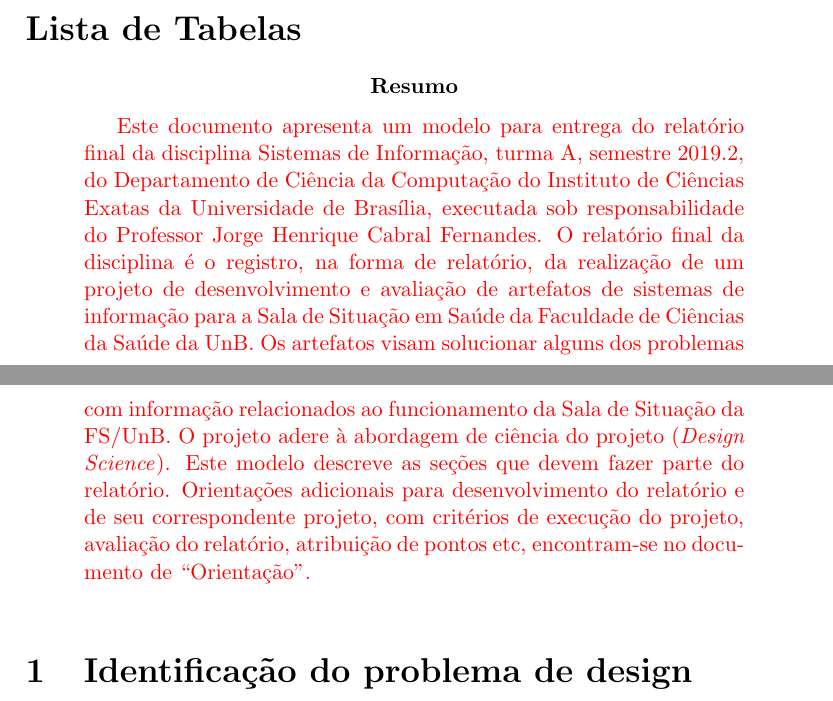
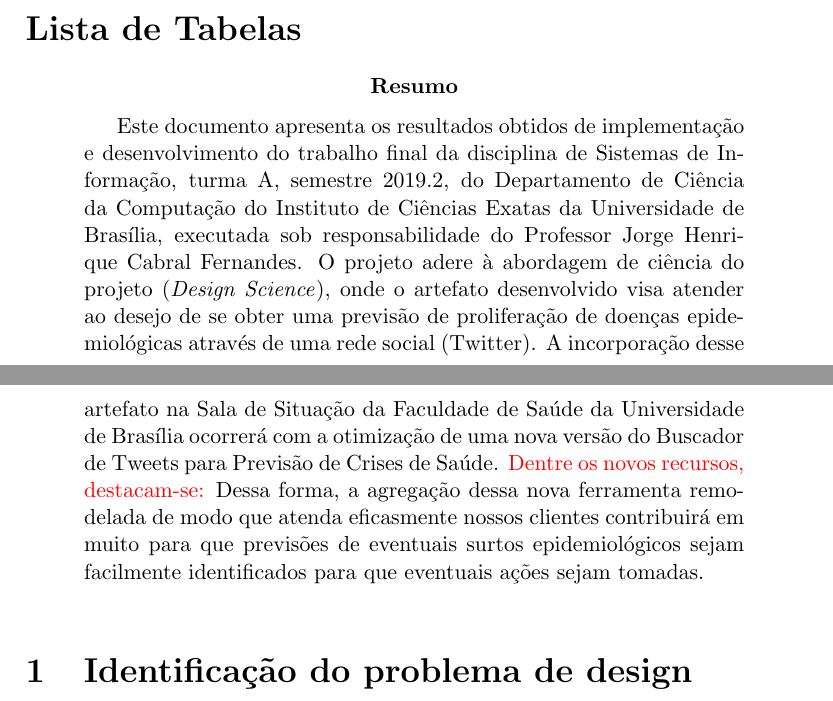
Before and after one commit to pelu97/tweetsearch_si, a LaTeX paper (doc_artigo/main.tex): two parts of pages 3 and 4 of 22, joined at a grey line, cut so that both start at the same text. Compiled offline with pdfLaTeX.

Commit message:
Atualização do título e do resumo

```diff
--- a/doc_artigo/main.tex
+++ b/doc_artigo/main.tex
@@ -26,7 +26,7 @@
 	%\begin{titlepage}
 	% can use linebreaks \\ within to get better formatting as desired
 
-	\title{Modelo de relatório sobre projeto de desenvolvimento e avaliação de artefatos de sistemas de informação para a Sala de Situação em Saúde da Faculdade de Ciências da Saúde da UnB baseado na Ciência do Projeto (\textit{Design Science}), V. 4.6}
+	\title{Desenvolvimento e Avaliação de Artefatos de Sistemas de Informação para a Sala de Situação em Saúde da Faculdade de Ciências da Saúde da UnB Baseado na Ciência do Projeto - Buscador de Tweets para Previsão de Crises de Saúde}
 
 
 	% author names and affiliations
@@ -48,14 +48,10 @@
 %	\IEEEpeerreviewmaketitle
 
 	\begin{abstract}
-		\rascbegin
-		Este documento apresenta um modelo para entrega do relatório final da disciplina Sistemas de Informação, turma A, semestre 2019.2, do Departamento de Ciência da Computação do Instituto de Ciências Exatas da Universidade de Brasília, executada sob responsabilidade do Professor Jorge Henrique Cabral Fernandes.
-		O relatório final da disciplina é o registro, na forma de relatório, da realização de um projeto de desenvolvimento e avaliação de artefatos de sistemas de informação para a Sala de Situação em Saúde da Faculdade de Ciências da Saúde da UnB.
-		Os artefatos visam solucionar alguns dos problemas com informação relacionados ao funcionamento da Sala de Situação da FS/UnB.
-		O projeto adere à abordagem de ciência do projeto (\textit{Design Science}).
-		Este modelo descreve as seções que devem fazer parte do relatório.
-		Orientações adicionais para desenvolvimento do relatório e de seu correspondente projeto, com critérios de execução do projeto, avaliação do relatório, atribuição de pontos etc, encontram-se no docu\-mento de ``Orientação''.
-		\rascend
+		Este documento apresenta os resultados obtidos de implementação e desenvolvimento do trabalho final da disciplina de Sistemas de Informação, turma A, semestre 2019.2, do Departamento de Ciência da Computação do Instituto de Ciências Exatas da Universidade de Brasília, executada sob responsabilidade do Professor Jorge Henrique Cabral Fernandes.
+		O projeto adere à abordagem de ciência do projeto (\textit{Design Science}), onde o artefato desenvolvido visa atender ao desejo de se obter uma previsão de proliferação de doenças epidemiológicas através de uma rede social (Twitter).
+		A incorporação desse artefato na Sala de Situação da Faculdade de Saúde da Universidade de Brasília ocorrerá com a otimização de uma nova versão do Buscador de Tweets para Previsão de Crises de Saúde. \rascbegin Dentre os novos recursos, destacam-se: \rascend
+		Dessa forma, a agregação dessa nova ferramenta remodelada de modo que atenda eficasmente nossos clientes contribuirá em muito para que previsões de eventuais surtos epidemiológicos sejam facilmente identificados para que eventuais ações sejam tomadas.
 	\end{abstract}
 
 
```
Also changed, not shown: doc_artigo/main.tex (2 more changed lines).
